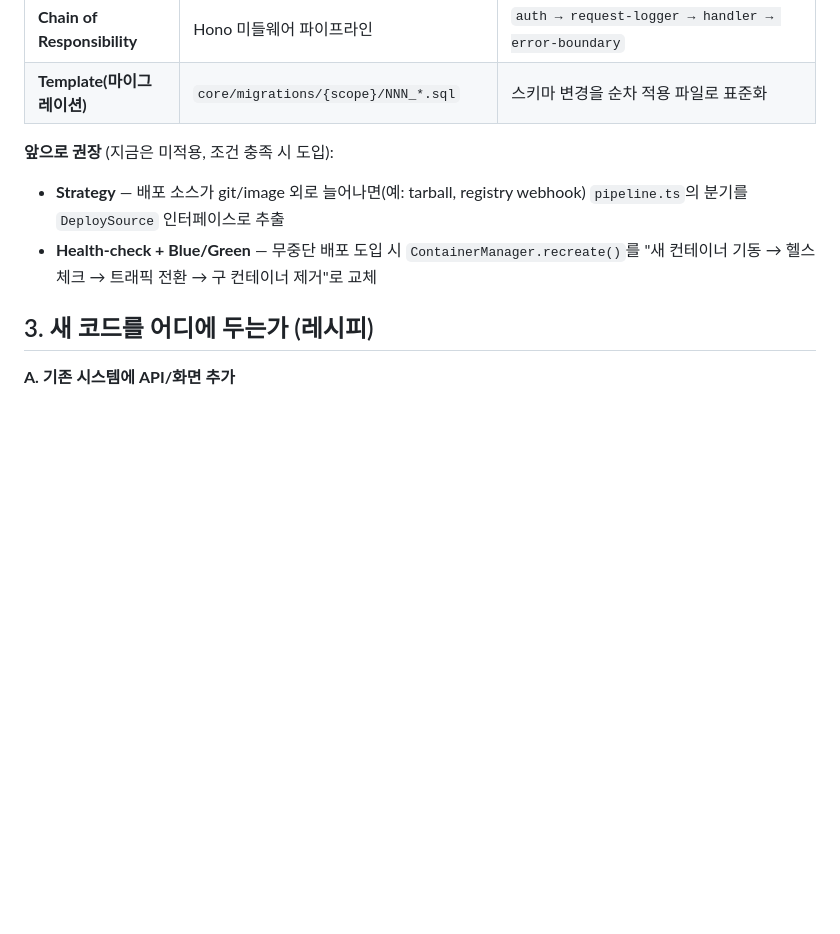
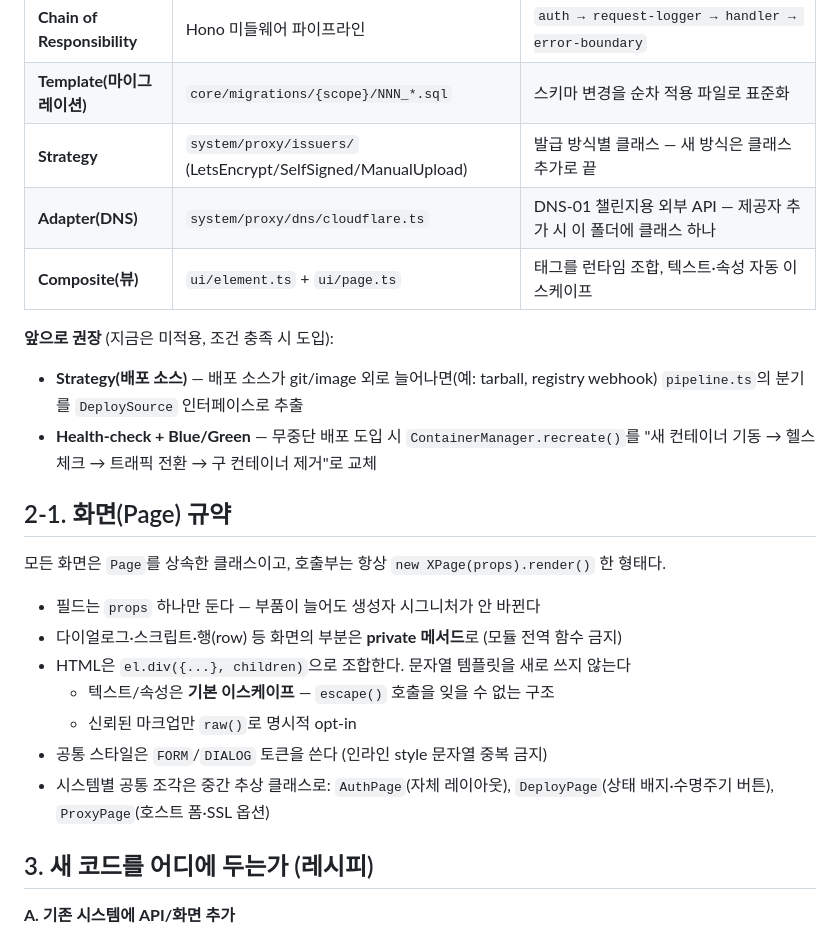
Before and after one commit to KangminNa/shelf, a Markdown page: docs/ARCHITECTURE.md, the part around the change. GitHub-like rendering; blank space fills up the shorter version.

Commit message:
docs: record Strategy/Adapter/Composite patterns and the Page contract
Co-Authored-By: Claude Fable 5 <noreply@anthropic.com>

```diff
--- a/docs/ARCHITECTURE.md
+++ b/docs/ARCHITECTURE.md
@@ -44,10 +44,25 @@
 | **Adapter** | `system/docker.ts` DockerService | 외부 CLI를 타입 있는 메서드로 감싸 도메인 코드에서 명령 문자열 제거 |
 | **Chain of Responsibility** | Hono 미들웨어 파이프라인 | `auth → request-logger → handler → error-boundary` |
 | **Template(마이그레이션)** | `core/migrations/{scope}/NNN_*.sql` | 스키마 변경을 순차 적용 파일로 표준화 |
+| **Strategy** | `system/proxy/issuers/` (LetsEncrypt/SelfSigned/ManualUpload) | 발급 방식별 클래스 — 새 방식은 클래스 추가로 끝 |
+| **Adapter(DNS)** | `system/proxy/dns/cloudflare.ts` | DNS-01 챌린지용 외부 API — 제공자 추가 시 이 폴더에 클래스 하나 |
+| **Composite(뷰)** | `ui/element.ts` + `ui/page.ts` | 태그를 런타임 조합, 텍스트·속성 자동 이스케이프 |
 
 **앞으로 권장** (지금은 미적용, 조건 충족 시 도입):
-- **Strategy** — 배포 소스가 git/image 외로 늘어나면(예: tarball, registry webhook) `pipeline.ts`의 분기를 `DeploySource` 인터페이스로 추출
+- **Strategy(배포 소스)** — 배포 소스가 git/image 외로 늘어나면(예: tarball, registry webhook) `pipeline.ts`의 분기를 `DeploySource` 인터페이스로 추출
 - **Health-check + Blue/Green** — 무중단 배포 도입 시 `ContainerManager.recreate()`를 "새 컨테이너 기동 → 헬스체크 → 트래픽 전환 → 구 컨테이너 제거"로 교체
+
+## 2-1. 화면(Page) 규약
+
+모든 화면은 `Page`를 상속한 클래스이고, 호출부는 항상 `new XPage(props).render()` 한 형태다.
+
+- 필드는 `props` 하나만 둔다 — 부품이 늘어도 생성자 시그니처가 안 바뀐다
+- 다이얼로그·스크립트·행(row) 등 화면의 부분은 **private 메서드**로 (모듈 전역 함수 금지)
+- HTML은 `el.div({...}, children)`으로 조합한다. 문자열 템플릿을 새로 쓰지 않는다
+  - 텍스트/속성은 **기본 이스케이프** — `escape()` 호출을 잊을 수 없는 구조
+  - 신뢰된 마크업만 `raw()`로 명시적 opt-in
+- 공통 스타일은 `FORM`/`DIALOG` 토큰을 쓴다 (인라인 style 문자열 중복 금지)
+- 시스템별 공통 조각은 중간 추상 클래스로: `AuthPage`(자체 레이아웃), `DeployPage`(상태 배지·수명주기 버튼), `ProxyPage`(호스트 폼·SSL 옵션)
 
 ## 3. 새 코드를 어디에 두는가 (레시피)
 
```
